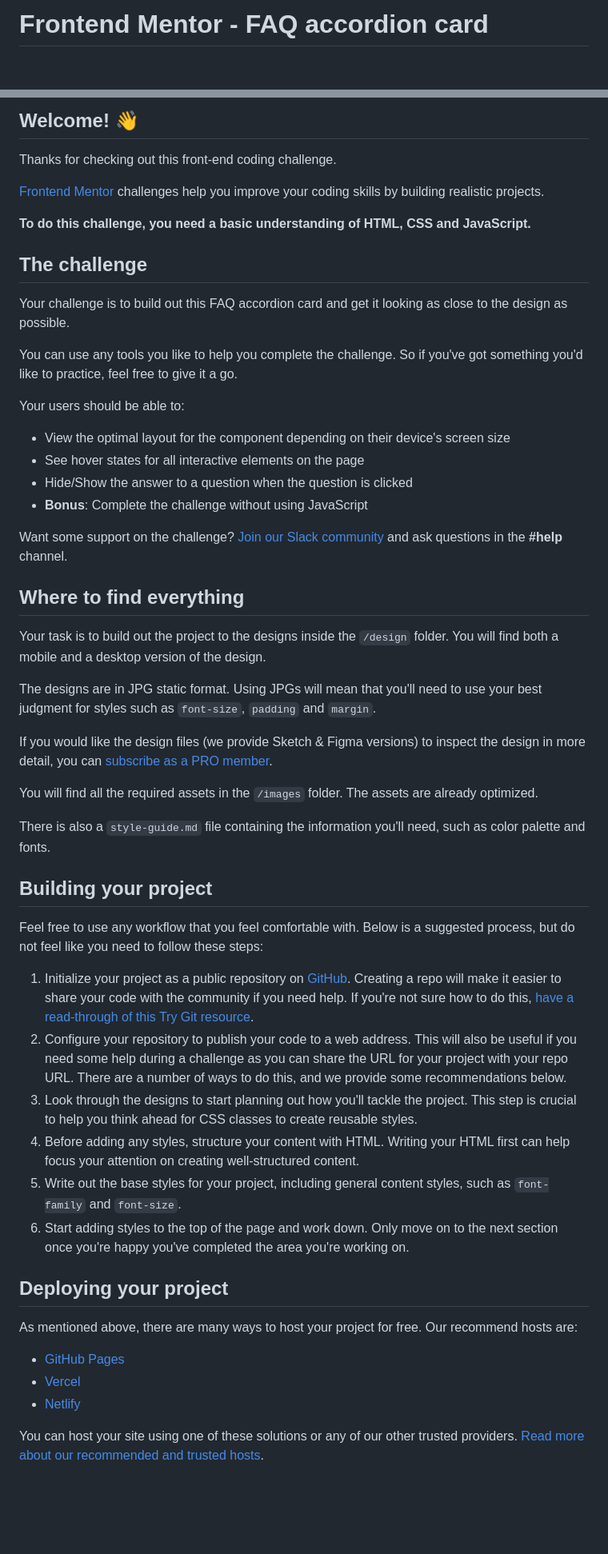
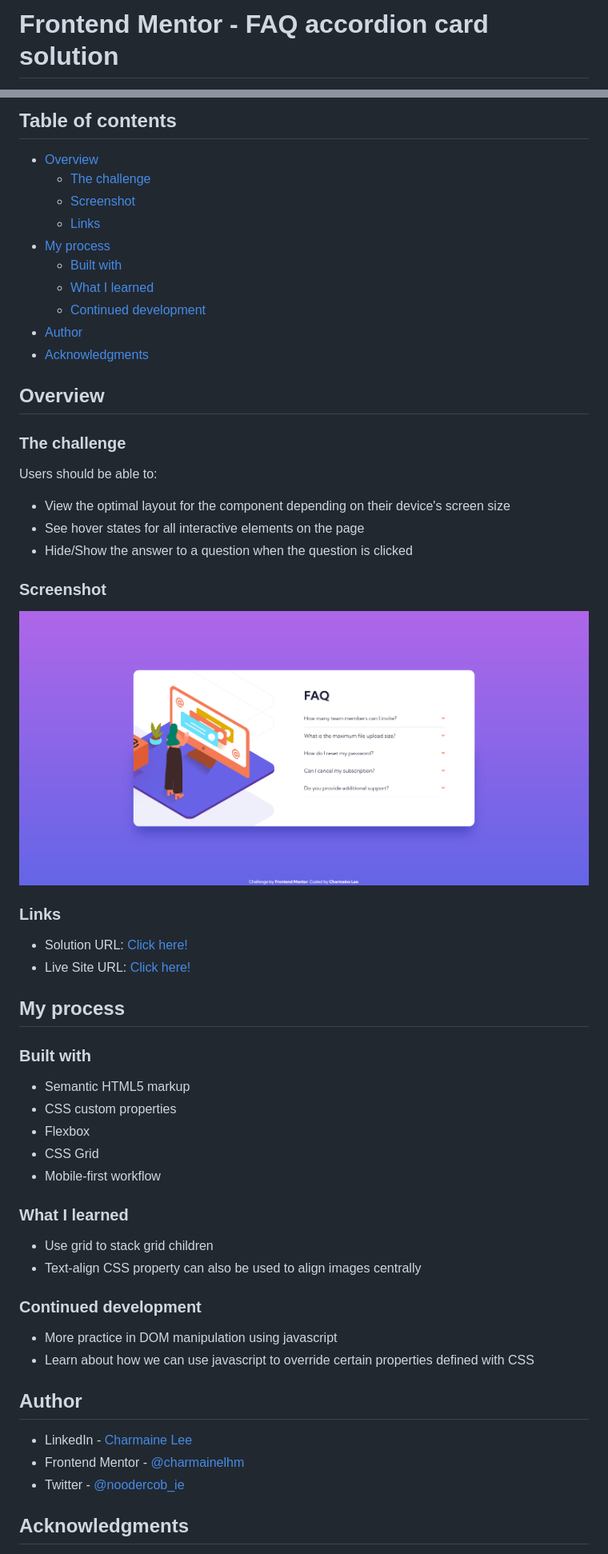
Before and after one commit to fayax555/faq-accordion-card-1, a Markdown page: README.md, 2 parts joined by grey strips. Shown: that part at 80% size. Drawn GitHub-style; pictures changed too: images/Screenshot_desktop_final.png (added); blank space fills up the shorter version.

```diff
--- a/README.md
+++ b/README.md
@@ -1,2 +1,2 @@
-# Frontend Mentor - FAQ accordion card
+# Frontend Mentor - FAQ accordion card solution
 
@@ -4,57 +4,61 @@
 
-## Welcome! 👋
+## Table of contents
 
-Thanks for checking out this front-end coding challenge.
+- [Overview](#overview)
+  - [The challenge](#the-challenge)
+  - [Screenshot](#screenshot)
+  - [Links](#links)
+- [My process](#my-process)
+  - [Built with](#built-with)
+  - [What I learned](#what-i-learned)
+  - [Continued development](#continued-development)
+- [Author](#author)
+- [Acknowledgments](#acknowledgments)
 
-[Frontend Mentor](https://www.frontendmentor.io) challenges help you improve your coding skills by building realistic projects.
+## Overview
 
-**To do this challenge, you need a basic understanding of HTML, CSS and JavaScript.**
+### The challenge
 
-## The challenge
-
-Your challenge is to build out this FAQ accordion card and get it looking as close to the design as possible.
-
-You can use any tools you like to help you complete the challenge. So if you've got something you'd like to practice, feel free to give it a go.
-
-Your users should be able to:
+Users should be able to:
 
 - View the optimal layout for the component depending on their device's screen size
 - See hover states for all interactive elements on the page
 - Hide/Show the answer to a question when the question is clicked
-- **Bonus**: Complete the challenge without using JavaScript
 
-Want some support on the challenge? [Join our Slack community](https://www.frontendmentor.io/slack) and ask questions in the **#help** channel.
+### Screenshot
 
-## Where to find everything
+![Desktop Layout](./images/Screenshot_desktop_final.png)
 
-Your task is to build out the project to the designs inside the `/design` folder. You will find both a mobile and a desktop version of the design.
+### Links
 
-The designs are in JPG static format. Using JPGs will mean that you'll need to use your best judgment for styles such as `font-size`, `padding` and `margin`.
+- Solution URL: [Click here!](https://www.frontendmentor.io/solutions/collapsible-faq-card-using-html-css-and-js-1PlELJw9o)
+- Live Site URL: [Click here!](https://epic-lichterman-7f8205.netlify.app/)
 
-If you would like the design files (we provide Sketch & Figma versions) to inspect the design in more detail, you can [subscribe as a PRO member](https://www.frontendmentor.io/pro).
+## My process
 
-You will find all the required assets in the `/images` folder. The assets are already optimized.
+### Built with
 
-There is also a `style-guide.md` file containing the information you'll need, such as color palette and fonts.
+- Semantic HTML5 markup
+- CSS custom properties
+- Flexbox
+- CSS Grid
+- Mobile-first workflow
 
-## Building your project
+### What I learned
 
-Feel free to use any workflow that you feel comfortable with. Below is a suggested process, but do not feel like you need to follow these steps:
+- Use grid to stack grid children
+- Text-align CSS property can also be used to align images centrally
 
-1. Initialize your project as a public repository on [GitHub](https://github.com/). Creating a repo will make it easier to share your code with the community if you need help. If you're not sure how to do this, [have a read-through of this Try Git resource](https://try.github.io/).
-2. Configure your repository to publish your code to a web address. This will also be useful if you need some help during a challenge as you can share the URL for your project with your repo URL. There are a number of ways to do this, and we provide some recommendations below.
-3. Look through the designs to start planning out how you'll tackle the project. This step is crucial to help you think ahead for CSS classes to create reusable styles.
-4. Before adding any styles, structure your content with HTML. Writing your HTML first can help focus your attention on creating well-structured content.
-5. Write out the base styles for your project, including general content styles, such as `font-family` and `font-size`.
-6. Start adding styles to the top of the page and work down. Only move on to the next section once you're happy you've completed the area you're working on.
+### Continued development
 
-## Deploying your project
+- More practice in DOM manipulation using javascript
+- Learn about how we can use javascript to override certain properties defined with CSS
 
-As mentioned above, there are many ways to host your project for free. Our recommend hosts are:
+## Author
 
-- [GitHub Pages](https://pages.github.com/)
-- [Vercel](https://vercel.com/)
-- [Netlify](https://www.netlify.com/)
+- LinkedIn - [Charmaine Lee](https://www.linkedin.com/in/charmainelee-huimin/)
+- Frontend Mentor - [@charmainelhm](https://www.frontendmentor.io/profile/charmainelhm)
+- Twitter - [@noodercob_ie](https://www.twitter.com/noodercob_ie)
 
-You can host your site using one of these solutions or any of our other trusted providers. [Read more about our recommended and trusted hosts](https://medium.com/frontend-mentor/frontend-mentor-trusted-hosting-providers-bf000dfebe).
+## Acknowledgments
 
```
Also changed, not shown: other parts of README.md (+2 -35 lines), README-template.md (deleted, +0 -112 lines).
